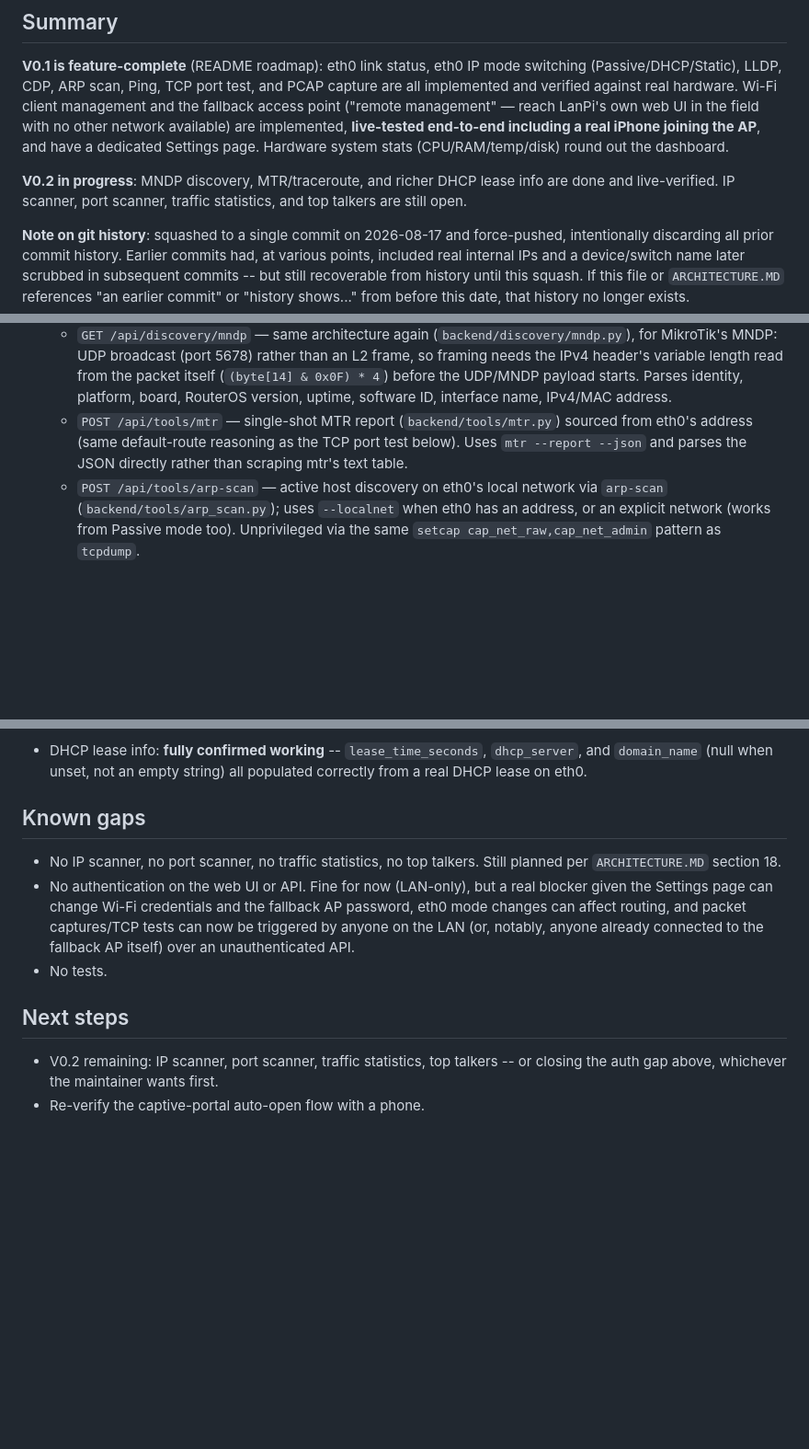
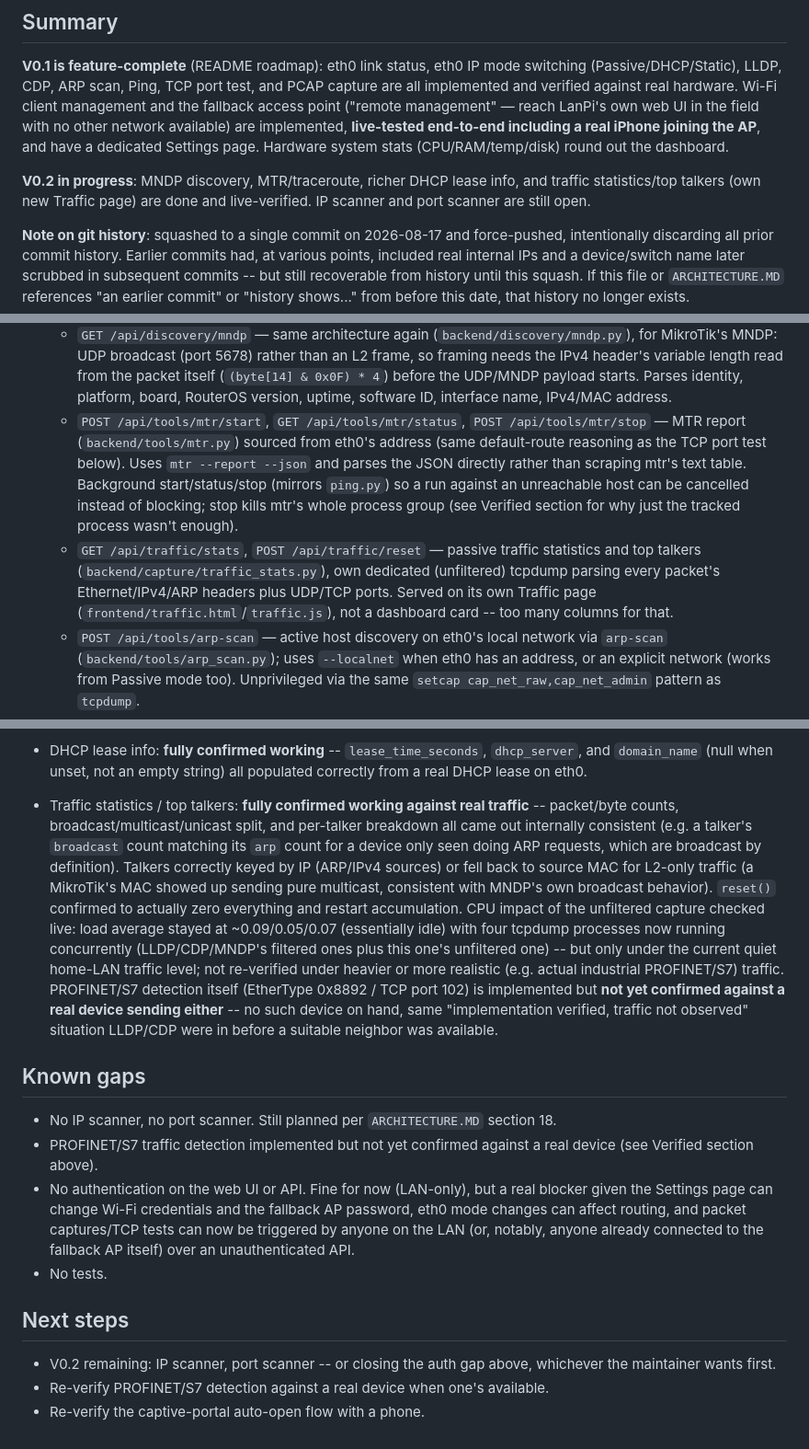
Before and after one commit to SpenioPantollor/LanPI, a Markdown page: STATUS.md, 3 parts joined by grey strips. Shown at 92% size. GitHub-like rendering; blank space fills up the shorter version.

Commit message:
Mark traffic statistics/top talkers done and live-verified
See STATUS.md for the specific test coverage: real traffic showed
internally-consistent counts (e.g. an ARP-only talker's broadcast
count matching its arp count), correct IP-vs-MAC talker keying, a
working reset, and acceptable CPU load with four concurrent tcpdump
processes -- though only checked under current quiet-LAN conditions.
PROFINET/S7 detection is implemented but explicitly flagged as
unconfirmed against a real device, same situation LLDP/CDP were in
before a suitable neighbor existed.

```diff
--- a/STATUS.md
+++ b/STATUS.md
@@ -17,9 +17,10 @@ end-to-end including a real iPhone joining the AP**, and have a
 dedicated Settings page. Hardware system stats (CPU/RAM/temp/disk)
 round out the dashboard.
 
-**V0.2 in progress**: MNDP discovery, MTR/traceroute, and richer DHCP
-lease info are done and live-verified. IP scanner, port scanner,
-traffic statistics, and top talkers are still open.
+**V0.2 in progress**: MNDP discovery, MTR/traceroute, richer DHCP
+lease info, and traffic statistics/top talkers (own new Traffic page)
+are done and live-verified. IP scanner and port scanner are still
+open.
 
 **Note on git history**: squashed to a single commit on 2026-08-17 and
 force-pushed, intentionally discarding all prior commit history.
@@ -75,11 +76,21 @@ from before this date, that history no longer exists.
     (`(byte[14] & 0x0F) * 4`) before the UDP/MNDP payload starts.
     Parses identity, platform, board, RouterOS version, uptime,
     software ID, interface name, IPv4/MAC address.
-  - `POST /api/tools/mtr` — single-shot MTR report
-    (`backend/tools/mtr.py`) sourced from eth0's address (same
-    default-route reasoning as the TCP port test below). Uses `mtr
-    --report --json` and parses the JSON directly rather than
-    scraping mtr's text table.
+  - `POST /api/tools/mtr/start`, `GET /api/tools/mtr/status`,
+    `POST /api/tools/mtr/stop` — MTR report (`backend/tools/mtr.py`)
+    sourced from eth0's address (same default-route reasoning as the
+    TCP port test below). Uses `mtr --report --json` and parses the
+    JSON directly rather than scraping mtr's text table. Background
+    start/status/stop (mirrors `ping.py`) so a run against an
+    unreachable host can be cancelled instead of blocking; stop kills
+    mtr's whole process group (see Verified section for why just the
+    tracked process wasn't enough).
+  - `GET /api/traffic/stats`, `POST /api/traffic/reset` — passive
+    traffic statistics and top talkers (`backend/capture/traffic_stats.py`),
+    own dedicated (unfiltered) tcpdump parsing every packet's
+    Ethernet/IPv4/ARP headers plus UDP/TCP ports. Served on its own
+    Traffic page (`frontend/traffic.html`/`traffic.js`), not a
+    dashboard card -- too many columns for that.
   - `POST /api/tools/arp-scan` — active host discovery on eth0's local
     network via `arp-scan` (`backend/tools/arp_scan.py`); uses
     `--localnet` when eth0 has an address, or an explicit network
@@ -387,11 +398,33 @@ from before this date, that history no longer exists.
 - DHCP lease info: **fully confirmed working** -- `lease_time_seconds`,
   `dhcp_server`, and `domain_name` (null when unset, not an empty
   string) all populated correctly from a real DHCP lease on eth0.
+- Traffic statistics / top talkers: **fully confirmed working against
+  real traffic** -- packet/byte counts, broadcast/multicast/unicast
+  split, and per-talker breakdown all came out internally consistent
+  (e.g. a talker's `broadcast` count matching its `arp` count for a
+  device only seen doing ARP requests, which are broadcast by
+  definition). Talkers correctly keyed by IP (ARP/IPv4 sources) or
+  fell back to source MAC for L2-only traffic (a MikroTik's MAC showed
+  up sending pure multicast, consistent with MNDP's own broadcast
+  behavior). `reset()` confirmed to actually zero everything and
+  restart accumulation. CPU impact of the unfiltered capture checked
+  live: load average stayed at ~0.09/0.05/0.07 (essentially idle) with
+  four tcpdump processes now running concurrently (LLDP/CDP/MNDP's
+  filtered ones plus this one's unfiltered one) -- but only under the
+  current quiet home-LAN traffic level; not re-verified under heavier
+  or more realistic (e.g. actual industrial PROFINET/S7) traffic.
+  PROFINET/S7 detection itself (EtherType 0x8892 / TCP port 102) is
+  implemented but **not yet confirmed against a real device sending
+  either** -- no such device on hand, same "implementation verified,
+  traffic not observed" situation LLDP/CDP were in before a suitable
+  neighbor was available.
 
 ## Known gaps
 
-- No IP scanner, no port scanner, no traffic statistics, no top
-  talkers. Still planned per `ARCHITECTURE.MD` section 18.
+- No IP scanner, no port scanner. Still planned per `ARCHITECTURE.MD`
+  section 18.
+- PROFINET/S7 traffic detection implemented but not yet confirmed
+  against a real device (see Verified section above).
 - No authentication on the web UI or API. Fine for now (LAN-only), but
   a real blocker given the Settings page can change Wi-Fi credentials
   and the fallback AP password, eth0 mode changes can affect routing,
@@ -402,7 +435,8 @@ from before this date, that history no longer exists.
 
 ## Next steps
 
-- V0.2 remaining: IP scanner, port scanner, traffic statistics, top
-  talkers -- or closing the auth gap above, whichever the maintainer
-  wants first.
+- V0.2 remaining: IP scanner, port scanner -- or closing the auth gap
+  above, whichever the maintainer wants first.
+- Re-verify PROFINET/S7 detection against a real device when one's
+  available.
 - Re-verify the captive-portal auto-open flow with a phone.
```
Also changed, not shown: ARCHITECTURE.MD (+3 -2 lines), README.md (+2 -2 lines).
